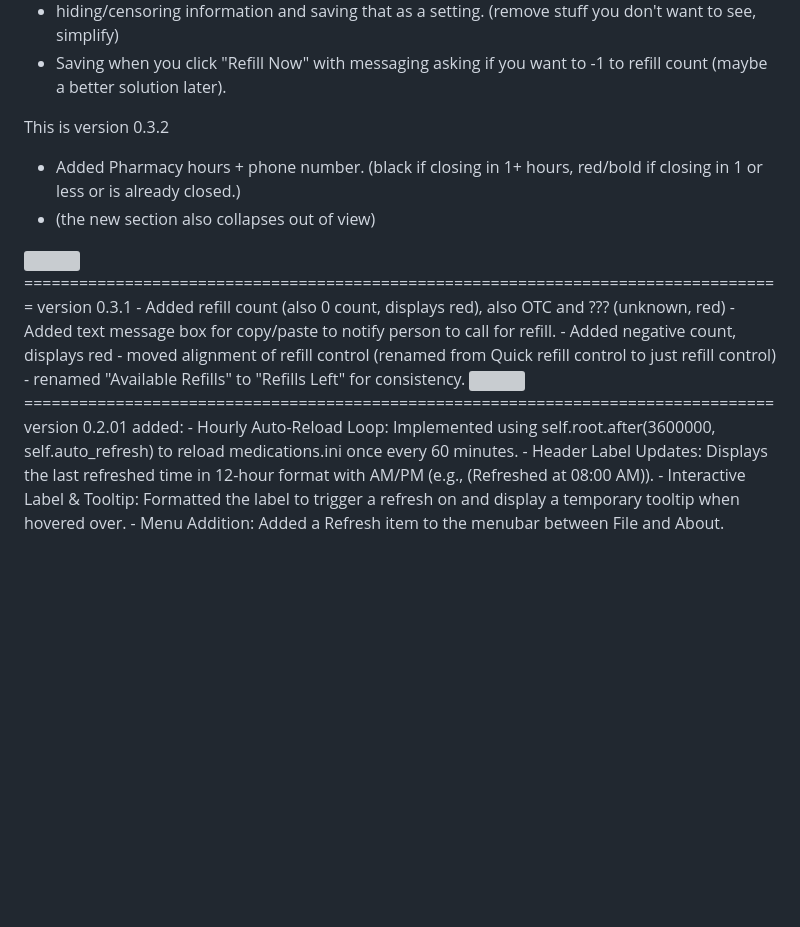
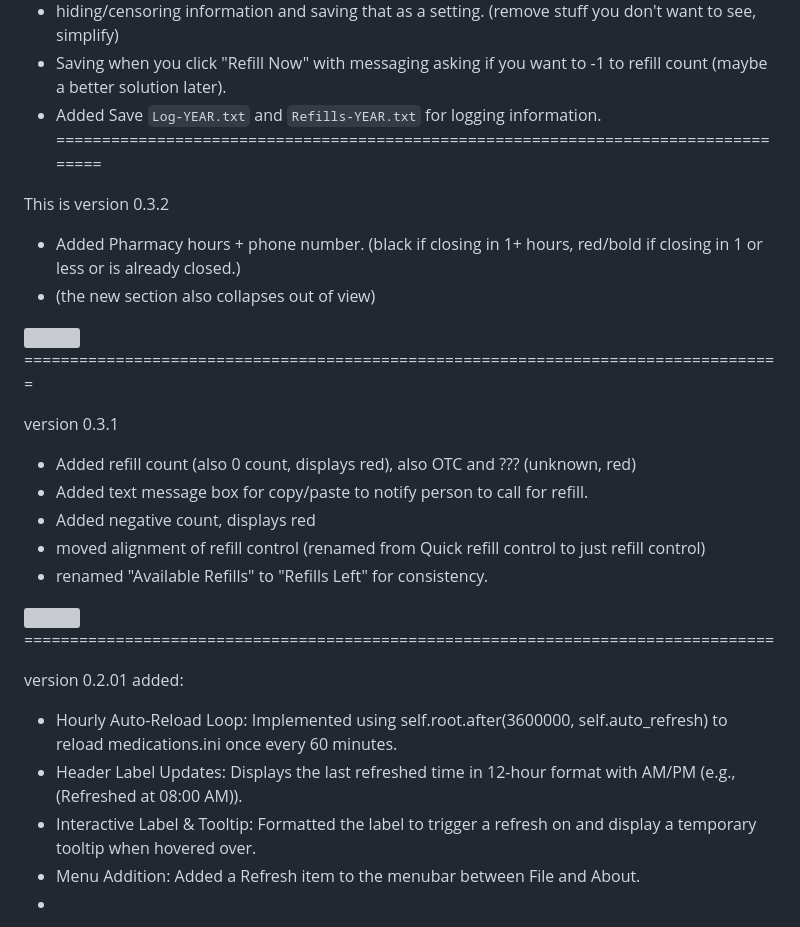
Before and after one commit to LockMan007/PixelSwirl, a Markdown page: Python-apps/pills-inventory/readme.md, the part around the change. GitHub-like rendering; blank space fills up the shorter version; grey boxes are pictures that could not be loaded.

Commit message:
Enhance readme with version updates and features
Updated readme with new features and version history.

```diff
--- a/Python-apps/pills-inventory/readme.md
+++ b/Python-apps/pills-inventory/readme.md
@@ -3,12 +3,16 @@ version 0.3.3 (beta)
 - The beta features are:
 - hiding/censoring information and saving that as a setting. (remove stuff you don't want to see, simplify)
 - Saving when you click "Refill Now" with messaging asking if you want to -1 to refill count (maybe a better solution later).
+- Added Save `Log-YEAR.txt` and `Refills-YEAR.txt` for logging information.
+===================================================================================
 
 This is version 0.3.2
 - Added Pharmacy hours + phone number. (black if closing in 1+ hours, red/bold if closing in 1 or less or is already closed.)
 - (the new section also collapses out of view)
 <img src="https://github.com/LockMan007/PixelSwirl/blob/main/Python-apps/pills-inventory/pharmacy2.png">
+
 ===================================================================================
+
 version 0.3.1
 - Added refill count (also 0 count, displays red), also OTC and ??? (unknown, red)
 - Added text message box for copy/paste to notify person to call for refill.
@@ -16,13 +20,16 @@ version 0.3.1
 - moved alignment of refill control (renamed from Quick refill control to just refill control)
 - renamed "Available Refills" to "Refills Left" for consistency.
 <img src="https://github.com/LockMan007/PixelSwirl/blob/main/Python-apps/pills-inventory/medicationstocktracker0.3.1.png">
+
   ==================================================================================
+
 version 0.2.01
 added:
 - Hourly Auto-Reload Loop: Implemented using self.root.after(3600000, self.auto_refresh) to reload medications.ini once every 60 minutes.
 - Header Label Updates: Displays the last refreshed time in 12-hour format with AM/PM (e.g., (Refreshed at 08:00 AM)).
 - Interactive Label & Tooltip: Formatted the label to trigger a refresh on <Button-1> and display a temporary tooltip when hovered over.
 - Menu Addition: Added a Refresh item to the menubar between File and About.
+-
 ===================================================================================
 
 version 0.1
```
